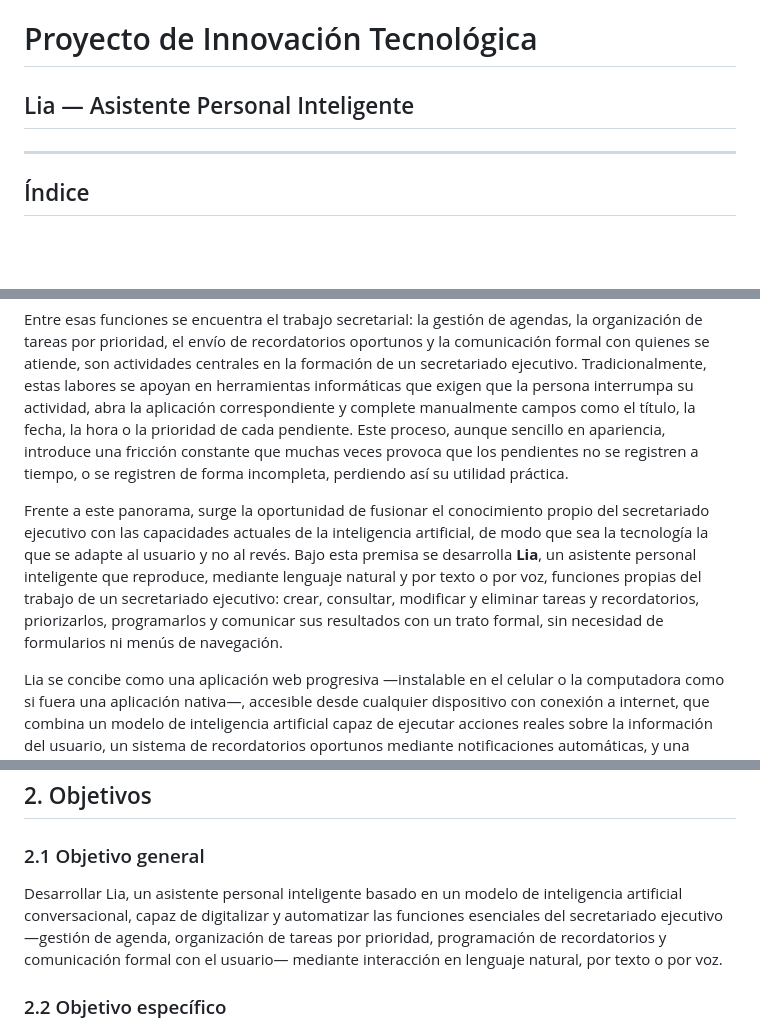
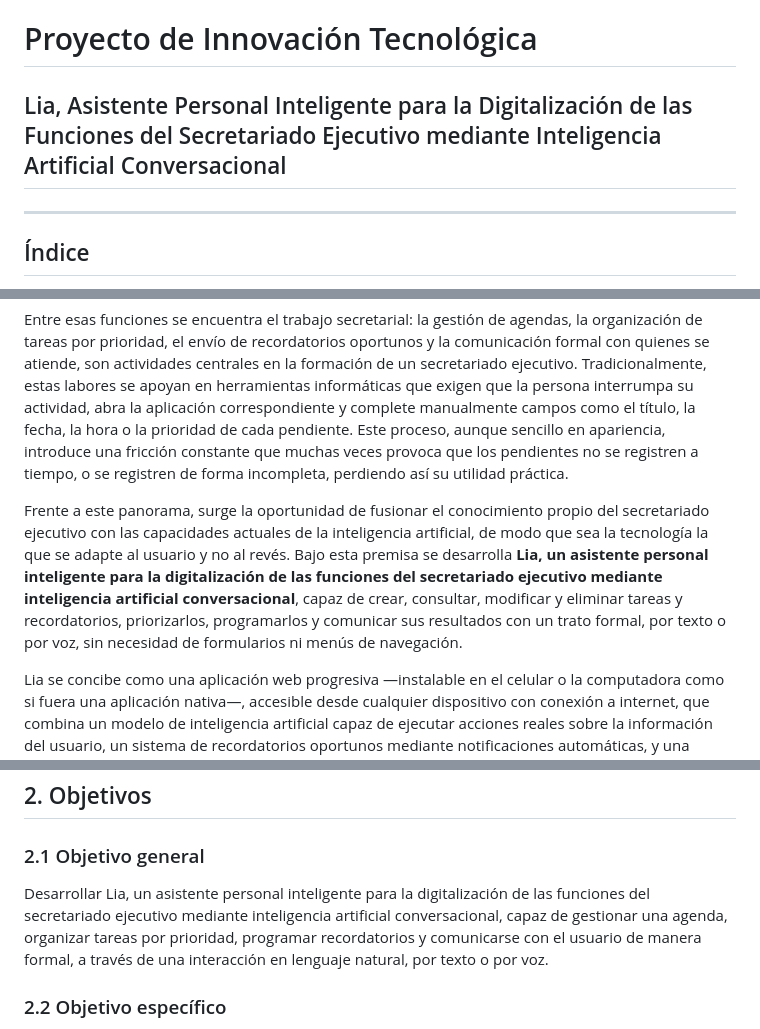
Before and after one commit to gustavougartecanaza-wq/lia-app, a Markdown page: DOCUMENTACION.md, 3 parts joined by grey strips. GitHub-like rendering; blank space fills up the shorter version.

Commit message:
Align documentation title with general objective
Rewrite the project title to match the objetivo general wording, and
update the objetivo general and introducción to use the same phrasing
consistently.

```diff
--- a/DOCUMENTACION.md
+++ b/DOCUMENTACION.md
@@ -1,6 +1,6 @@
 # Proyecto de Innovación Tecnológica
 
-## Lia — Asistente Personal Inteligente
+## Lia, Asistente Personal Inteligente para la Digitalización de las Funciones del Secretariado Ejecutivo mediante Inteligencia Artificial Conversacional
 
 ---
 
@@ -49,7 +49,7 @@ En los últimos años, la inteligencia artificial ha dejado de ser una tecnolog
 
 Entre esas funciones se encuentra el trabajo secretarial: la gestión de agendas, la organización de tareas por prioridad, el envío de recordatorios oportunos y la comunicación formal con quienes se atiende, son actividades centrales en la formación de un secretariado ejecutivo. Tradicionalmente, estas labores se apoyan en herramientas informáticas que exigen que la persona interrumpa su actividad, abra la aplicación correspondiente y complete manualmente campos como el título, la fecha, la hora o la prioridad de cada pendiente. Este proceso, aunque sencillo en apariencia, introduce una fricción constante que muchas veces provoca que los pendientes no se registren a tiempo, o se registren de forma incompleta, perdiendo así su utilidad práctica.
 
-Frente a este panorama, surge la oportunidad de fusionar el conocimiento propio del secretariado ejecutivo con las capacidades actuales de la inteligencia artificial, de modo que sea la tecnología la que se adapte al usuario y no al revés. Bajo esta premisa se desarrolla **Lia**, un asistente personal inteligente que reproduce, mediante lenguaje natural y por texto o por voz, funciones propias del trabajo de un secretariado ejecutivo: crear, consultar, modificar y eliminar tareas y recordatorios, priorizarlos, programarlos y comunicar sus resultados con un trato formal, sin necesidad de formularios ni menús de navegación.
+Frente a este panorama, surge la oportunidad de fusionar el conocimiento propio del secretariado ejecutivo con las capacidades actuales de la inteligencia artificial, de modo que sea la tecnología la que se adapte al usuario y no al revés. Bajo esta premisa se desarrolla **Lia, un asistente personal inteligente para la digitalización de las funciones del secretariado ejecutivo mediante inteligencia artificial conversacional**, capaz de crear, consultar, modificar y eliminar tareas y recordatorios, priorizarlos, programarlos y comunicar sus resultados con un trato formal, por texto o por voz, sin necesidad de formularios ni menús de navegación.
 
 Lia se concibe como una aplicación web progresiva —instalable en el celular o la computadora como si fuera una aplicación nativa—, accesible desde cualquier dispositivo con conexión a internet, que combina un modelo de inteligencia artificial capaz de ejecutar acciones reales sobre la información del usuario, un sistema de recordatorios oportunos mediante notificaciones automáticas, y una interfaz de entrada y salida por voz que permite dictar una tarea o escuchar la respuesta del asistente. El acceso a la aplicación se encuentra administrado mediante un sistema de roles, lo que la orienta hacia un uso real y controlado, y no únicamente hacia una demostración técnica.
 
@@ -75,7 +75,7 @@ Finalmente, el proyecto incorpora un modelo de acceso administrado, con roles de
 
 ### 2.1 Objetivo general
 
-Desarrollar Lia, un asistente personal inteligente basado en un modelo de inteligencia artificial conversacional, capaz de digitalizar y automatizar las funciones esenciales del secretariado ejecutivo —gestión de agenda, organización de tareas por prioridad, programación de recordatorios y comunicación formal con el usuario— mediante interacción en lenguaje natural, por texto o por voz.
+Desarrollar Lia, un asistente personal inteligente para la digitalización de las funciones del secretariado ejecutivo mediante inteligencia artificial conversacional, capaz de gestionar una agenda, organizar tareas por prioridad, programar recordatorios y comunicarse con el usuario de manera formal, a través de una interacción en lenguaje natural, por texto o por voz.
 
 ### 2.2 Objetivo específico
 
```
